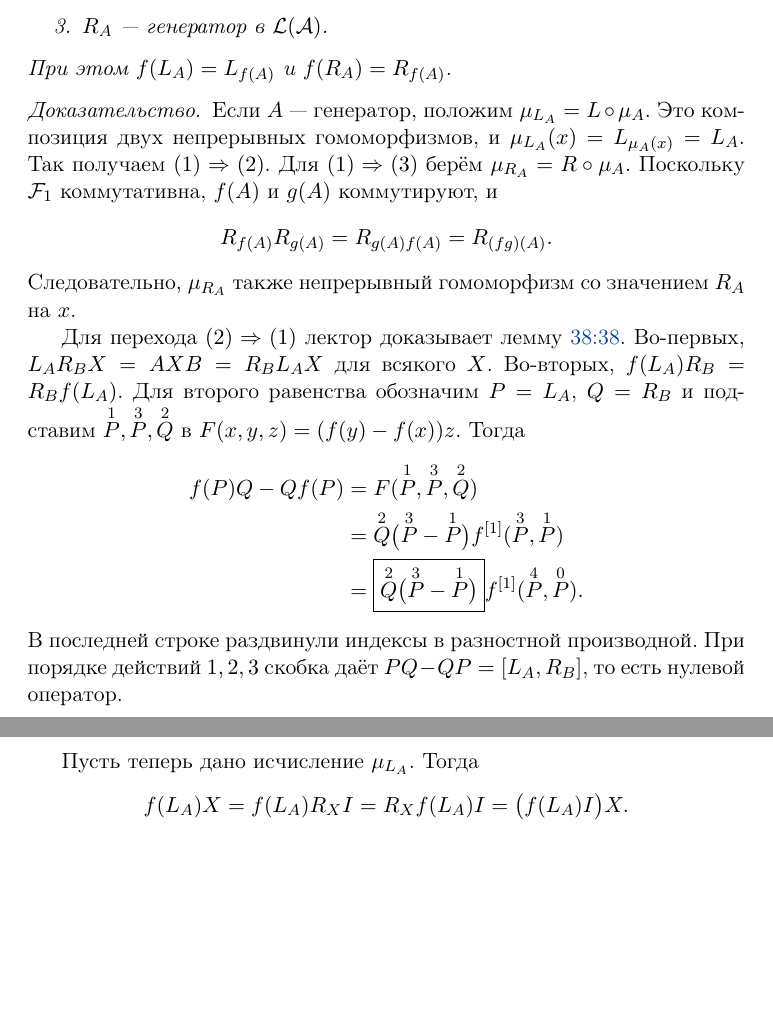
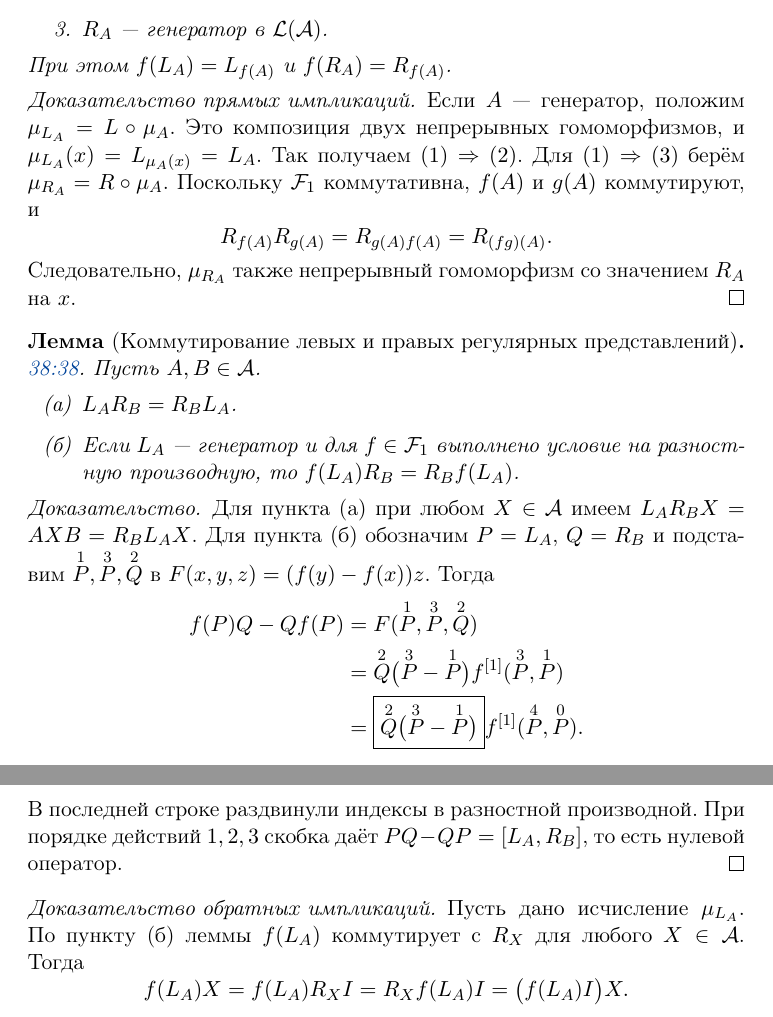
Before and after one commit to levtatarenko/fmmp_study, a LaTeX document (semester_7/spectral_notes.tex): two parts of pages 11 and 12 of 60 before the commit and two parts of pages 11 and 12 of 61 after it, joined at a grey line, cut so that both start at the same text, the shorter picture padded with empty space. Compiled offline with pdfLaTeX.

Commit message:
State the regular representations commutation lemma

```diff
--- a/semester_7/spectral_notes.tex
+++ b/semester_7/spectral_notes.tex
@@ -19,6 +19,7 @@
 \newtheorem{lemma}[theorem]{Лемма}
 \newtheorem{proposition}[theorem]{Утверждение}
 \newtheorem{corollary}[theorem]{Следствие}
+\newtheorem*{auxlemma}{Лемма}
 \theoremstyle{definition}
 \newtheorem{definition}[theorem]{Определение}
 \newtheorem{example}[theorem]{Пример}
@@ -636,7 +637,7 @@ $L_AR_B=R_BL_A$, поскольку обе композиции
 \end{enumerate}
 При этом $f(L_A)=L_{f(A)}$ и $f(R_A)=R_{f(A)}$.
 \end{theorem}
-\begin{proof}
+\begin{proof}[Доказательство прямых импликаций]
 Если $A$~--- генератор, положим $\mu_{L_A}=L\circ\mu_A$.
 Это композиция двух непрерывных гомоморфизмов, и
 $\mu_{L_A}(x)=L_{\mu_A(x)}=L_A$. Так получаем
@@ -648,12 +649,22 @@ $\mu_{R_A}=R\circ\mu_A$. Поскольку $\mathcal F_1$
 \]
 Следовательно, $\mu_{R_A}$ также непрерывный
 гомоморфизм со значением $R_A$ на $x$.
-
-Для перехода $(2)\Rightarrow(1)$ лектор доказывает лемму
-\at{8kQuUxC-VVg}{2318}{38:38}. Во-первых,
-$L_A R_B X=AXB=R_B L_A X$ для всякого $X$.
-Во-вторых, $f(L_A)R_B=R_Bf(L_A)$. Для второго
-равенства обозначим $P=L_A$, $Q=R_B$ и подставим
+\end{proof}
+
+\begin{auxlemma}[Коммутирование левых и правых регулярных представлений]
+\at{8kQuUxC-VVg}{2318}{38:38}.
+Пусть $A,B\in\mathcal A$.
+\begin{enumerate}
+ \item[(а)] $L_A R_B=R_B L_A$.
+ \item[(б)] Если $L_A$~--- генератор и для $f\in\mathcal F_1$
+ выполнено условие на разностную производную, то
+ $f(L_A)R_B=R_B f(L_A)$.
+\end{enumerate}
+\end{auxlemma}
+\begin{proof}
+Для пункта (а) при любом $X\in\mathcal A$ имеем
+$L_A R_B X=AXB=R_B L_A X$.
+Для пункта (б) обозначим $P=L_A$, $Q=R_B$ и подставим
 $\overset{1}{P},\overset{3}{P},\overset{2}{Q}$
 в $F(x,y,z)=(f(y)-f(x))z$. Тогда
 \[
@@ -670,8 +681,12 @@ $\overset{1}{P},\overset{3}{P},\overset{2}{Q}$
 В последней строке раздвинули индексы в разностной
 производной. При порядке действий $1,2,3$ скобка
 даёт $PQ-QP=[L_A,R_B]$, то есть нулевой оператор.
-
-Пусть теперь дано исчисление $\mu_{L_A}$. Тогда
+\end{proof}
+
+\begin{proof}[Доказательство обратных импликаций]
+Пусть дано исчисление $\mu_{L_A}$. По пункту (б) леммы
+$f(L_A)$ коммутирует с $R_X$ для любого $X\in\mathcal A$.
+Тогда
 \[
  f(L_A)X=f(L_A)R_X\id
          =R_Xf(L_A)\id=\bigl(f(L_A)\id\bigr)X.
```
Also changed, not shown: semester_7/spectral_notes.pdf.
